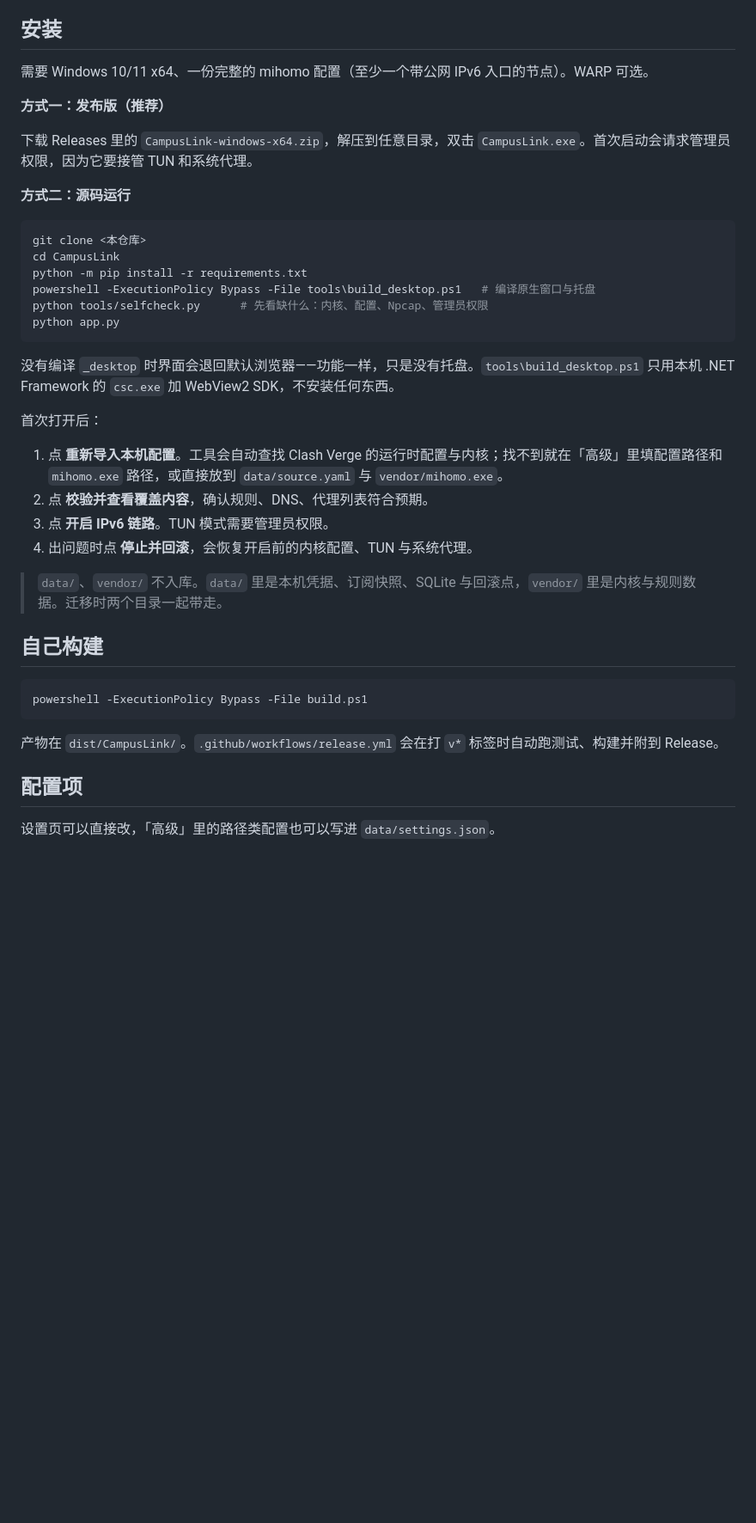
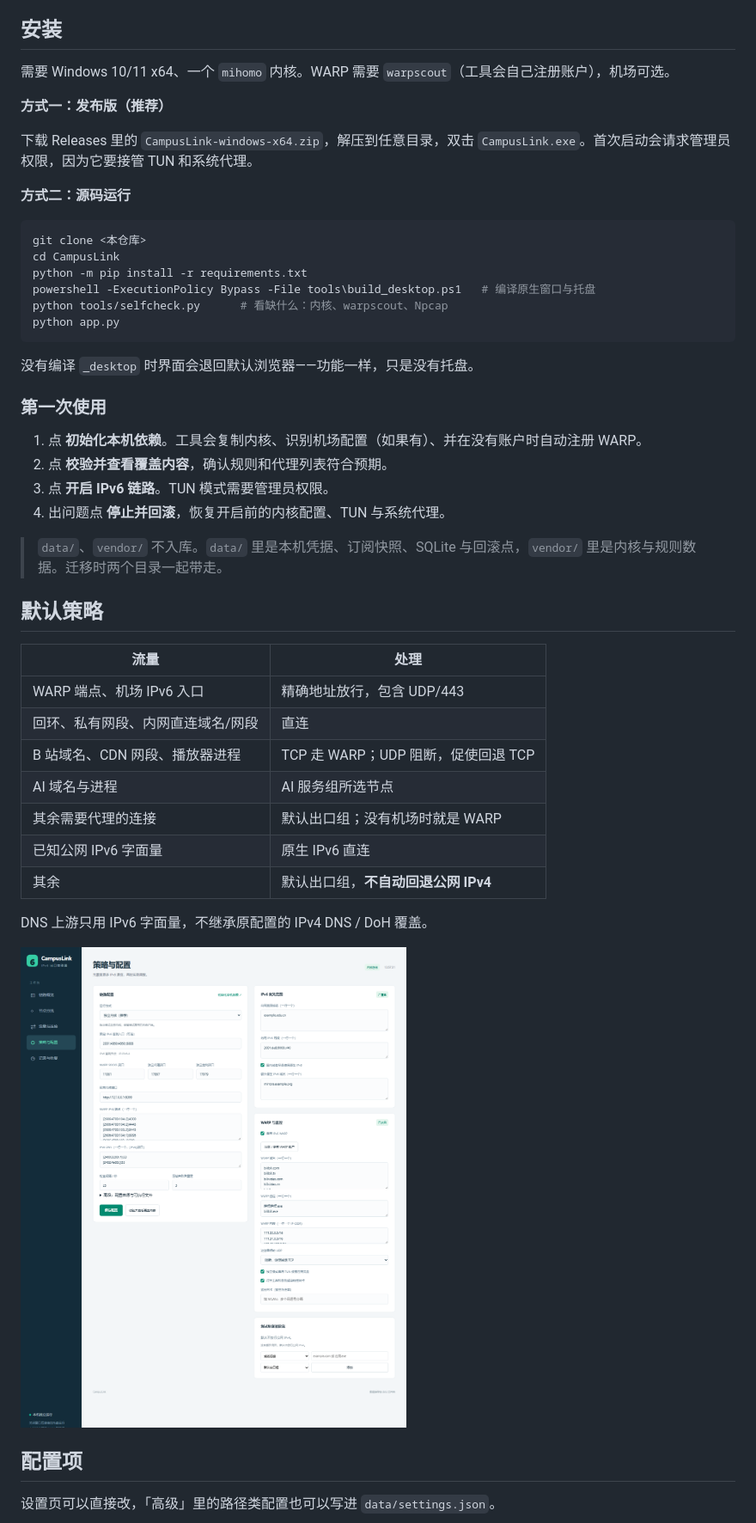
Before and after one commit to joviancesarina42-cloud/CampusLink, a Markdown page: README.md, the part around one of its changes. Shown at 86% size. GitHub-like rendering; pictures changed too: docs/settings.png; blank space fills up the shorter version.

````diff
--- a/README.md
+++ b/README.md
@@ -41,7 +51,7 @@
 
 ## 安装
 
-需要 Windows 10/11 x64、一份完整的 mihomo 配置（至少一个带公网 IPv6 入口的节点）。WARP 可选。
+需要 Windows 10/11 x64、一个 `mihomo` 内核。WARP 需要 `warpscout`（工具会自己注册账户），机场可选。
 
 **方式一：发布版（推荐）**
 
@@ -54,28 +64,36 @@ git clone <本仓库>
 cd CampusLink
 python -m pip install -r requirements.txt
 powershell -ExecutionPolicy Bypass -File tools\build_desktop.ps1   # 编译原生窗口与托盘
-python tools/selfcheck.py      # 先看缺什么：内核、配置、Npcap、管理员权限
+python tools/selfcheck.py      # 看缺什么：内核、warpscout、Npcap
 python app.py
 ```
 
-没有编译 `_desktop` 时界面会退回默认浏览器——功能一样，只是没有托盘。`tools\build_desktop.ps1` 只用本机 .NET Framework 的 `csc.exe` 加 WebView2 SDK，不安装任何东西。
+没有编译 `_desktop` 时界面会退回默认浏览器——功能一样，只是没有托盘。
 
-首次打开后：
+### 第一次使用
 
-1. 点 **重新导入本机配置**。工具会自动查找 Clash Verge 的运行时配置与内核；找不到就在「高级」里填配置路径和 `mihomo.exe` 路径，或直接放到 `data/source.yaml` 与 `vendor/mihomo.exe`。
-2. 点 **校验并查看覆盖内容**，确认规则、DNS、代理列表符合预期。
+1. 点 **初始化本机依赖**。工具会复制内核、识别机场配置（如果有）、并在没有账户时自动注册 WARP。
+2. 点 **校验并查看覆盖内容**，确认规则和代理列表符合预期。
 3. 点 **开启 IPv6 链路**。TUN 模式需要管理员权限。
-4. 出问题时点 **停止并回滚**，会恢复开启前的内核配置、TUN 与系统代理。
+4. 出问题点 **停止并回滚**，恢复开启前的内核配置、TUN 与系统代理。
 
 > `data/`、`vendor/` 不入库。`data/` 里是本机凭据、订阅快照、SQLite 与回滚点，`vendor/` 里是内核与规则数据。迁移时两个目录一起带走。
 
-## 自己构建
+## 默认策略
 
-```powershell
-powershell -ExecutionPolicy Bypass -File build.ps1
-```
+| 流量 | 处理 |
+|---|---|
+| WARP 端点、机场 IPv6 入口 | 精确地址放行，包含 UDP/443 |
+| 回环、私有网段、内网直连域名/网段 | 直连 |
+| B 站域名、CDN 网段、播放器进程 | TCP 走 WARP；UDP 阻断，促使回退 TCP |
+| AI 域名与进程 | AI 服务组所选节点 |
+| 其余需要代理的连接 | 默认出口组；没有机场时就是 WARP |
+| 已知公网 IPv6 字面量 | 原生 IPv6 直连 |
+| 其余 | 默认出口组，**不自动回退公网 IPv4** |
 
-产物在 `dist/CampusLink/`。`.github/workflows/release.yml` 会在打 `v*` 标签时自动跑测试、构建并附到 Release。
+DNS 上游只用 IPv6 字面量，不继承原配置的 IPv4 DNS / DoH 覆盖。
+
+![策略与配置](docs/settings.png)
 
 ## 配置项
 
````
Also changed, not shown: other parts of README.md (+35 -26 lines), docs/overview.png, docs/traffic.png, 11 other files.
